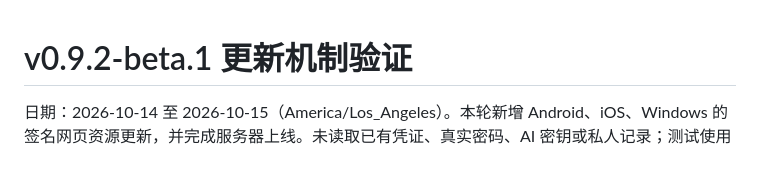
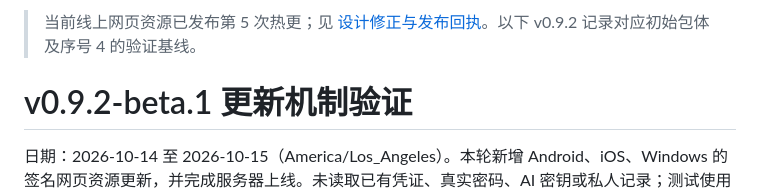
Before and after one commit to ciki-9876/qiban, a Markdown page: clients/TEST-REPORT.md, the part around the change. GitHub-like rendering; blank space fills up the shorter version.

```diff
--- a/clients/TEST-REPORT.md
+++ b/clients/TEST-REPORT.md
@@ -1,3 +1,5 @@
+> 当前线上网页资源已发布第 5 次热更；见 [设计修正与发布回执](UI-UPDATE-5.md)。以下 v0.9.2 记录对应初始包体及序号 4 的验证基线。
+
 # v0.9.2-beta.1 更新机制验证
 
 日期：2026-10-14 至 2026-10-15（America/Los_Angeles）。本轮新增 Android、iOS、Windows 的签名网页资源更新，并完成服务器上线。未读取已有凭证、真实密码、AI 密钥或私人记录；测试使用独立临时数据。专用更新签名私钥只保存在本机仓库之外，权限 0600；仓库、客户端、服务器和 CI 只含公钥及公开签名结果。
```
Also changed, not shown: clients/UI-UPDATE-5.md (added, +44 -0 lines).
